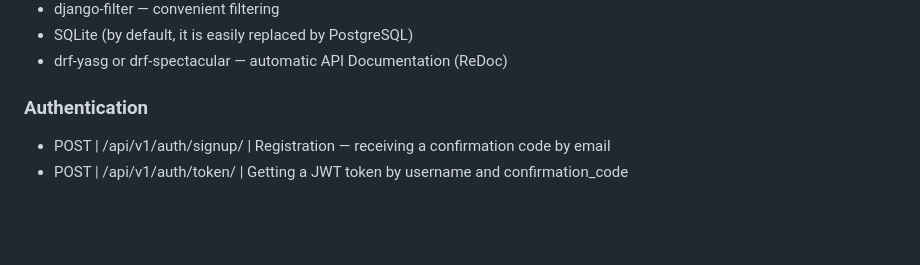
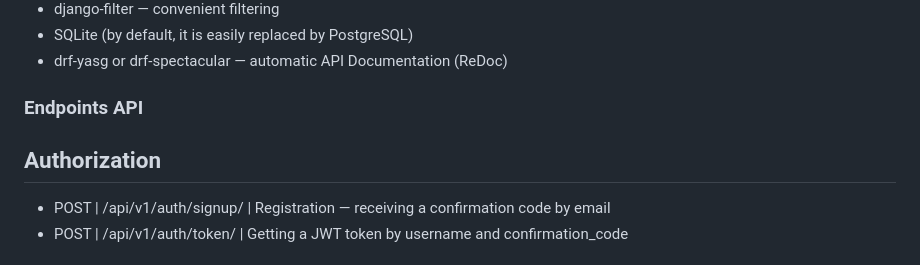
Before and after one commit to click002/api-yamdb, a Markdown page: README.md, the part around the change. Rendered like a GitHub page; blank space fills up the shorter version.

```diff
--- a/README.md
+++ b/README.md
@@ -25,7 +25,9 @@ A rating (average value) is generated from user ratings. The user can leave only
 - SQLite (by default, it is easily replaced by PostgreSQL)
 - drf-yasg or drf-spectacular — automatic API Documentation (ReDoc)
 
-### Authentication
+### Endpoints API
+
+## Authorization
 
 - POST  |	/api/v1/auth/signup/  |	 Registration — receiving a confirmation code by email
 - POST  |  /api/v1/auth/token/  |  Getting a JWT token by username and confirmation_code
```
